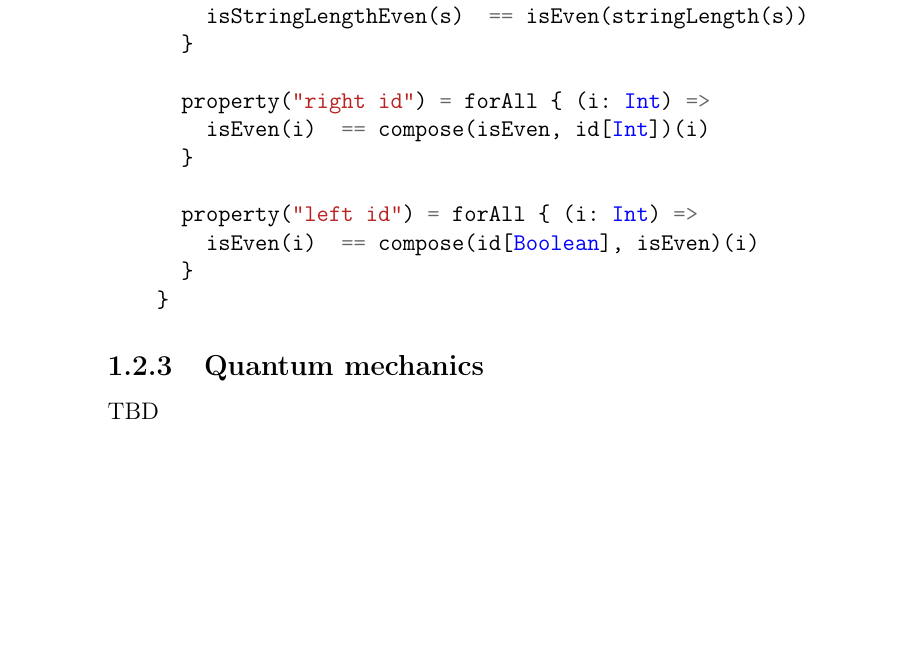
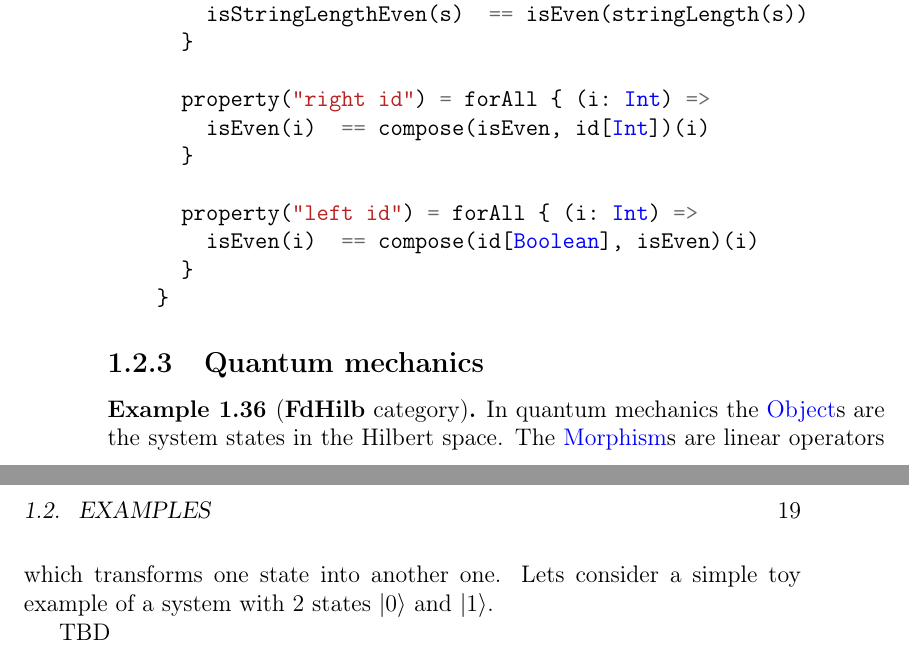
Before and after one commit to ivanmurashko/articles, a LaTeX book (cattheory/cattheory.tex, which reads cattheory/basedefinitions.tex): part of page 18 of 29 before the commit and two parts of pages 18 and 19 of 31 after it, the two joined at a grey line, cut so that both start at the same text, the shorter picture padded with empty space. Compiled offline with pdfLaTeX; a missing bibliography style is replaced by a similar one.

Commit message:
cattheory: examples

```diff
--- a/cattheory/basedefinitions.tex
+++ b/cattheory/basedefinitions.tex
@@ -893,4 +894,15 @@ several functions between them (see \cref{fig:pl_example}).
 \end{example}
 
 \subsection{Quantum mechanics}
-TBD
+\begin{example}[\textbf{FdHilb} category]
+  \label{ex:fdhilbcategory}
+  \index{Object!\textbf{FdHilb} example}
+  \index{Morphism!\textbf{FdHilb} example}
+  In quantum mechanics the \mynameref{def:object}s are the system
+  states in the Hilbert space. The \mynameref{def:morphism}s are
+  linear operators which transforms one state into another one. Lets consider
+  a simple toy example of a system with 2 states $\ket{0}$ and
+  $\ket{1}$.
+
+  TBD
+\end{example}
--- a/cattheory/cattheory.tex
+++ b/cattheory/cattheory.tex
@@ -13,6 +13,7 @@
 \usepackage{booktabs}
 \usepackage{imakeidx}
 \usepackage{scrbase}
+\usepackage{physics}
 
 % http://tex.stackexchange.com/questions/42343/how-to-add-a-navigation-window-to-a-latex-generated-pdf-document
 \usepackage{hyperref}
```
Also changed, not shown: cattheory/objectsmorphisms.tex (+10 -1 lines), cattheory/cattheory.pdf, cattheory/basedefinitions.tex (1 more changed lines).
